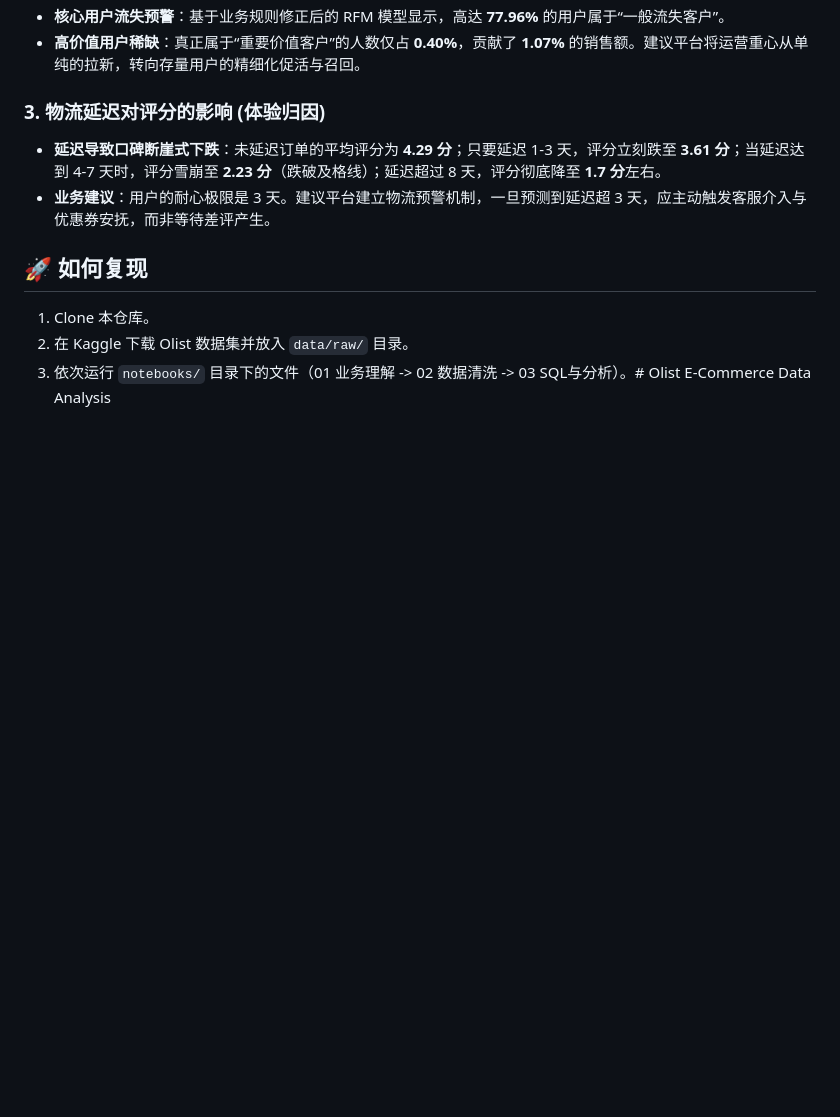
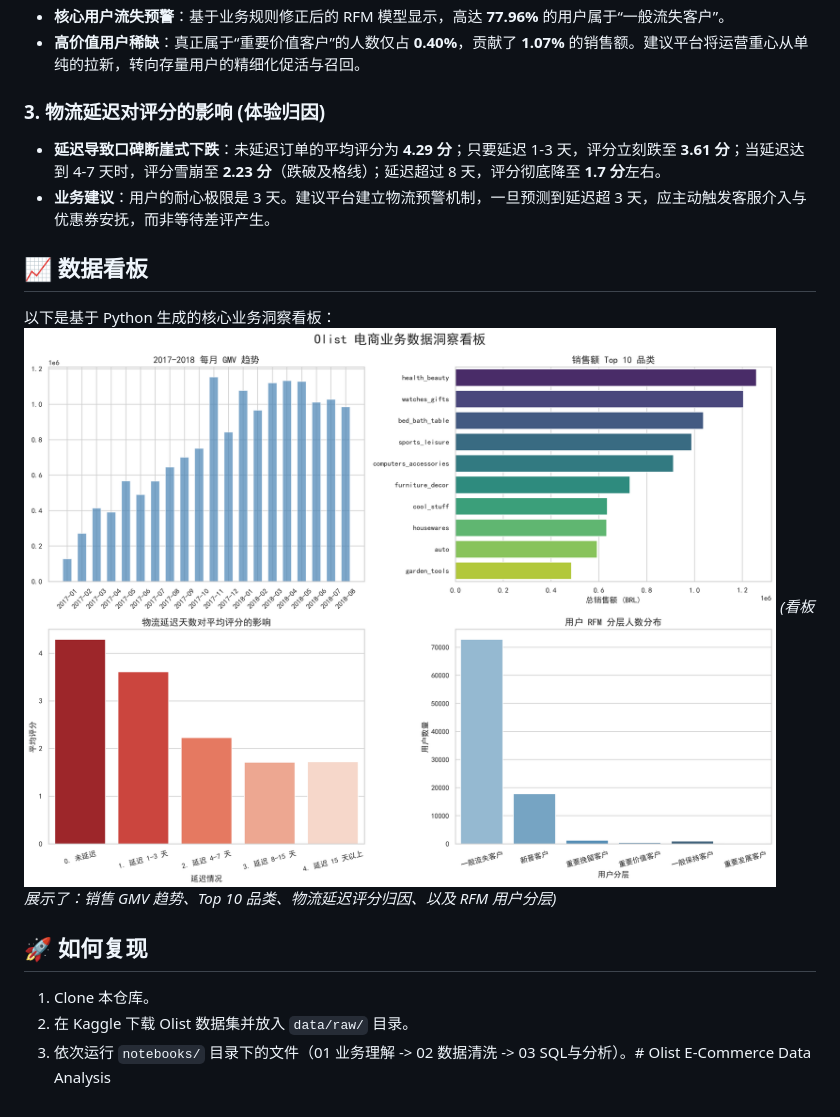
Before and after one commit to wangyaxin460-svg/olist-ecommerce-analysis, a Markdown page: README.md, the part around the change. Rendered like a GitHub page; pictures changed too: reports/figures/project_dashboard.png (added); blank space fills up the shorter version.

Commit message:
Day 6: Add comprehensive data dashboard

```diff
--- a/README.md
+++ b/README.md
@@ -24,6 +24,11 @@
 - **延迟导致口碑断崖式下跌**：未延迟订单的平均评分为 **4.29 分**；只要延迟 1-3 天，评分立刻跌至 **3.61 分**；当延迟达到 4-7 天时，评分雪崩至 **2.23 分**（跌破及格线）；延迟超过 8 天，评分彻底降至 **1.7 分**左右。
 - **业务建议**：用户的耐心极限是 3 天。建议平台建立物流预警机制，一旦预测到延迟超 3 天，应主动触发客服介入与优惠券安抚，而非等待差评产生。
 
+## 📈 数据看板
+以下是基于 Python 生成的核心业务洞察看板：
+![Olist Dashboard](reports/figures/project_dashboard.png)
+*(看板展示了：销售 GMV 趋势、Top 10 品类、物流延迟评分归因、以及 RFM 用户分层)*
+
 ## 🚀 如何复现
 1. Clone 本仓库。
 2. 在 Kaggle 下载 Olist 数据集并放入 `data/raw/` 目录。
```
Also changed, not shown: 1 other file.
